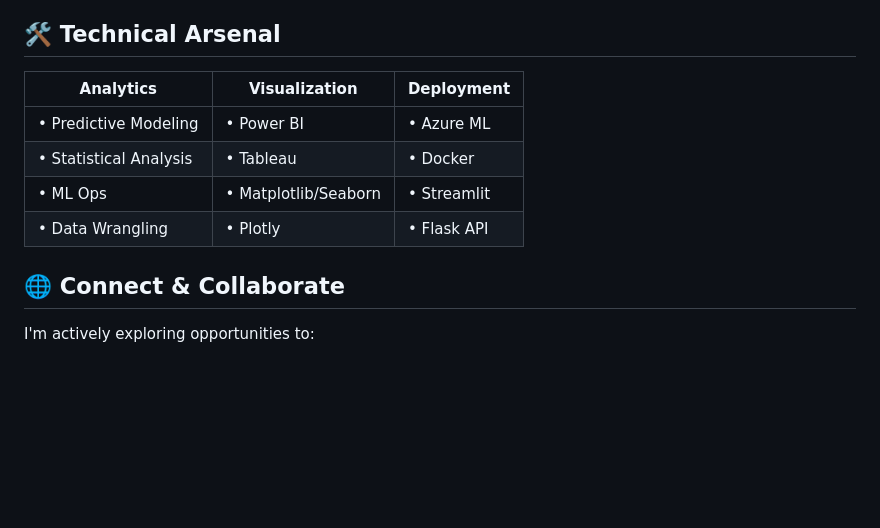
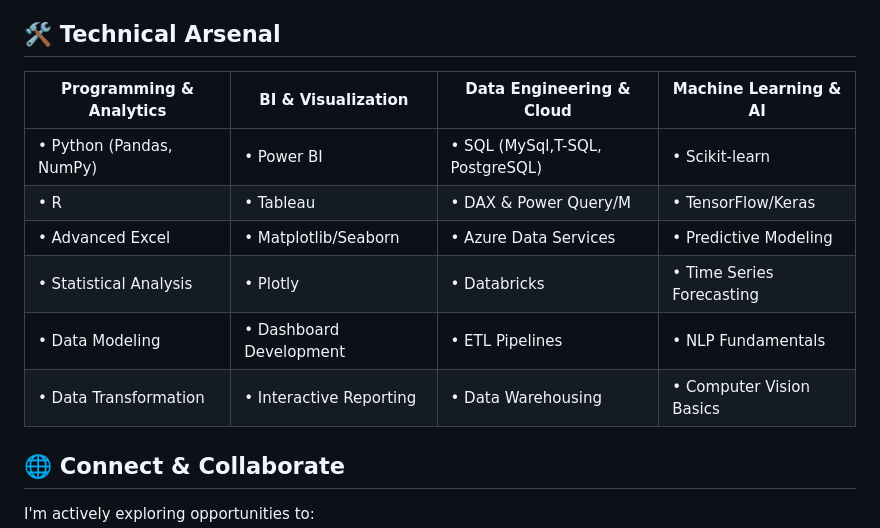
Before and after one commit to Maryam9292/Maryam_Aslam, a Markdown page: README.md, the part around the change. GitHub-like rendering; blank space fills up the shorter version.

```diff
--- a/README.md
+++ b/README.md
@@ -49,12 +49,16 @@ My mission is to:
 - Automated financial period reporting (FY starting April)
 
 ## 🛠️ Technical Arsenal
-| Analytics              | Visualization       | Deployment       |
-|------------------------|---------------------|------------------|
-| • Predictive Modeling  | • Power BI          | • Azure ML       |
-| • Statistical Analysis | • Tableau           | • Docker         |
-| • ML Ops               | • Matplotlib/Seaborn| • Streamlit      |
-| • Data Wrangling       | • Plotly            | • Flask API      |
+
+| Programming & Analytics     | BI & Visualization       | Data Engineering & Cloud  | Machine Learning & AI    |
+|----------------------------|--------------------------|---------------------------|--------------------------|
+| • Python (Pandas, NumPy)   | • Power BI               | • SQL (MySql,T-SQL, PostgreSQL) | • Scikit-learn           |
+| • R                        | • Tableau                | • DAX & Power Query/M     | • TensorFlow/Keras       |
+| • Advanced Excel           | • Matplotlib/Seaborn     | • Azure Data Services     | • Predictive Modeling    |
+| • Statistical Analysis     | • Plotly                 | • Databricks              | • Time Series Forecasting|
+| • Data Modeling            | • Dashboard Development  | • ETL Pipelines           | • NLP Fundamentals       |
+| • Data Transformation      | • Interactive Reporting  | • Data Warehousing        | • Computer Vision Basics |
+
 
 
 ## 🌐 Connect & Collaborate
```
